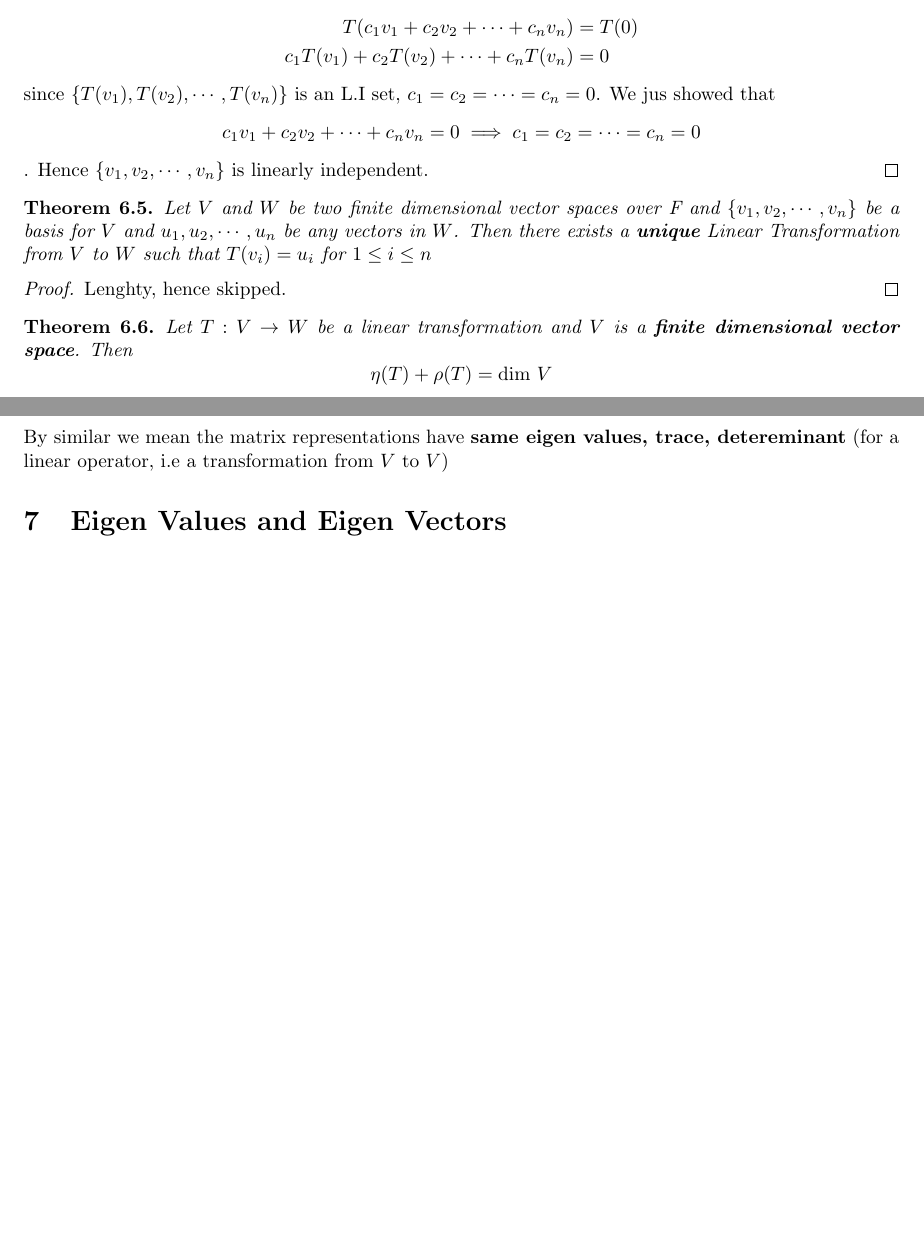
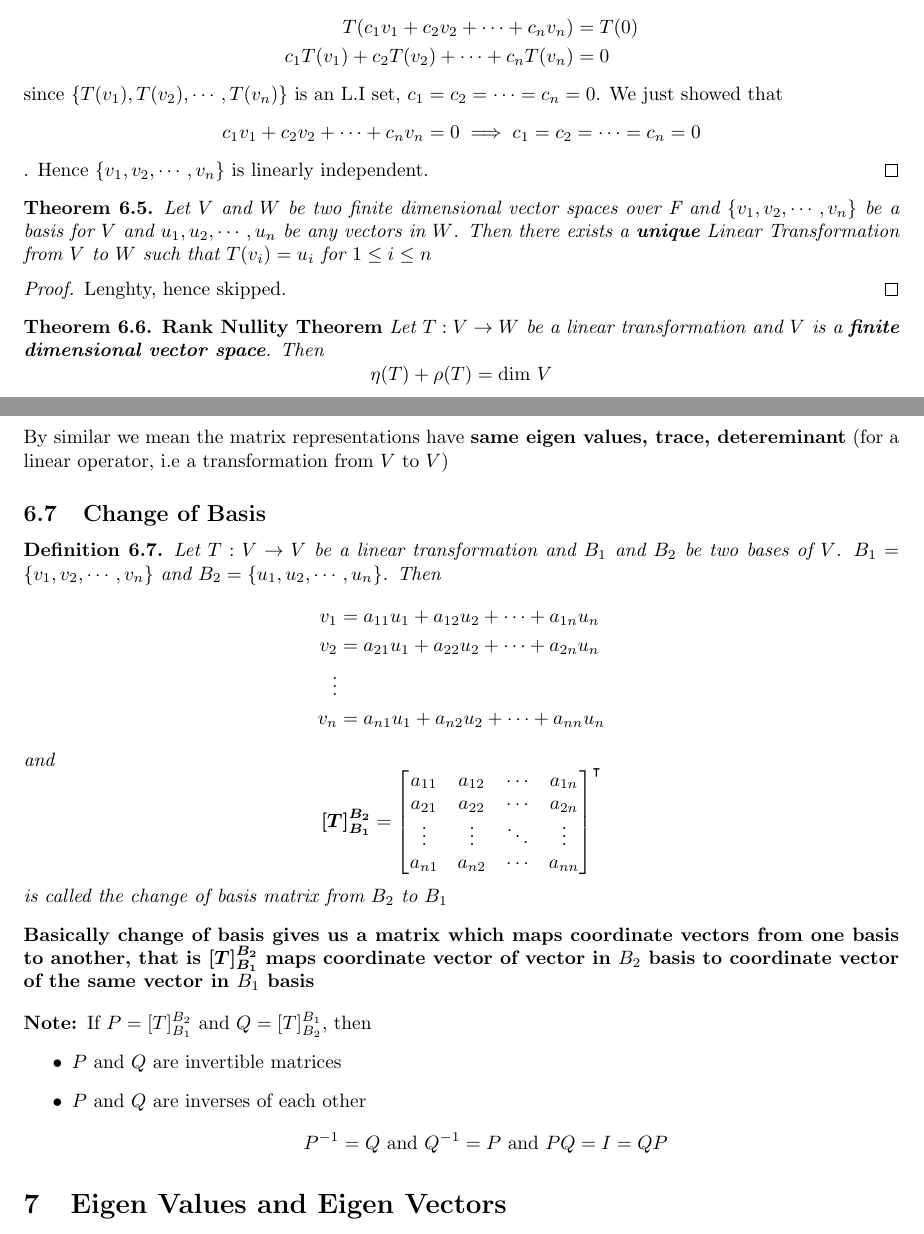
Before and after one commit to soham-gadhave/Latex-maths-notes, a LaTeX document (Linear-Algebra/Linear-Algebra.tex): two parts of pages 16 and 18 of 18, joined at a grey line, cut so that both start at the same text, the shorter picture padded with empty space. Compiled offline with pdfLaTeX.

Commit message:
ADD: Change of basis

```diff
--- a/Linear-Algebra/Linear-Algebra.tex
+++ b/Linear-Algebra/Linear-Algebra.tex
@@ -1188,7 +1188,7 @@ be a Vector space over field F.
                 c_1T(v_1) + c_2T(v_2) + \cdots + c_nT(v_n) &= 0
             \end{align*}
             since $\{T(v_1), T(v_2), \cdots, T(v_n)\}$ is an L.I set,
-            $c_1 = c_2 = \cdots = c_n = 0$. We jus showed that
+            $c_1 = c_2 = \cdots = c_n = 0$. We just showed that
             $$c_1v_1 + c_2v_2 + \cdots + c_nv_n = 0 \implies c_1 = c_2 =
             \cdots = c_n = 0$$. Hence $\{ v_1, v_2, \cdots, v_n \}$ is
             linearly independent.
@@ -1203,7 +1203,7 @@ be a Vector space over field F.
         \begin{proof}
             Lenghty, hence skipped.
         \end{proof}
-        \begin{theorem}
+        \begin{theorem} \textup{\textbf{Rank Nullity Theorem}}
             Let $T: V \rightarrow W$ be a linear transformation and $V$
             is a \textbf{finite dimensional vector space}. Then
             \[ \eta(T) + \rho(T) = \textup{dim }V \]
@@ -1337,8 +1337,49 @@ be a Vector space over field F.
         same eigen values, trace, detereminant} (for a linear
         operator, i.e a transformation from $V$ to $V$)
 
-    \section{Eigen Values and Eigen Vectors}
+    \subsection{Change of Basis}
         \begin{definition}
+            Let $T: V \to V$ be a linear transformation and $B_1$
+            and $B_2$ be two bases of $V$. $B_1 = \{ v_1, v_2,
+            \cdots, v_n \}$ and $B_2 = \{ u_1, u_2, \cdots, u_n \}$.
+            Then
+            \begin{align*}
+                v_1 &= a_{11}u_1 + a_{12}u_2 + \cdots + a_{1n}u_n \\
+                v_2 &= a_{21}u_1 + a_{22}u_2 + \cdots + a_{2n}u_n \\
+                \vdots \\
+                v_n &= a_{n1}u_1 + a_{n2}u_2 + \cdots + a_{nn}u_n
+            \end{align*}
+            and
+            $$
+                \bm{[T]_{B_1}^{B_2}} =
+                        \begin{bmatrix}
+                            a_{11} & a_{12} & \cdots & a_{1n} \\
+                            a_{21} & a_{22} & \cdots & a_{2n} \\
+                            \vdots & \vdots & \ddots & \vdots \\
+                            a_{n1} & a_{n2} & \cdots & a_{nn}
+                        \end{bmatrix} ^ \intercal
+            $$ is called the change of basis matrix from $B_2$
+            to $B_1$
+        \end{definition}
 
-        \end{definition}
+        \noindent \textbf{Basically change of basis gives us a
+        matrix which maps coordinate vectors from one basis to
+        another, that is $\bm{[T]_{B_1}^{B_2}}$ maps coordinate
+        vector of vector in $B_2$ basis to coordinate vector of the
+        same vector in $B_1$ basis}
+
+        \vspace*{1em}
+        \noindent\textbf{Note: }If $P = [T]_{B_1}^{B_2}$ and $Q =
+        [T]_{B_2}^{B_1}$, then
+        \begin{itemize}
+            \item $P$ and $Q$ are invertible matrices
+            \item $P$ and $Q$ are inverses of each other
+            $$P^{-1} = Q \text{ and } Q^{-1} = P \text{ and }
+            PQ = I = QP $$
+        \end{itemize}
+
+\section{Eigen Values and Eigen Vectors}
+    \begin{definition}
+
+    \end{definition}
 \end{document}
```
Also changed, not shown: Linear-Algebra/Linear-Algebra.pdf, Linear-Algebra/PDFs/Lesson 15.pdf (added), Linear-Algebra/PDFs/Lesson 16.pdf (added), Linear-Algebra/PDFs/Lesson 24.pdf (added), 2 other files.
